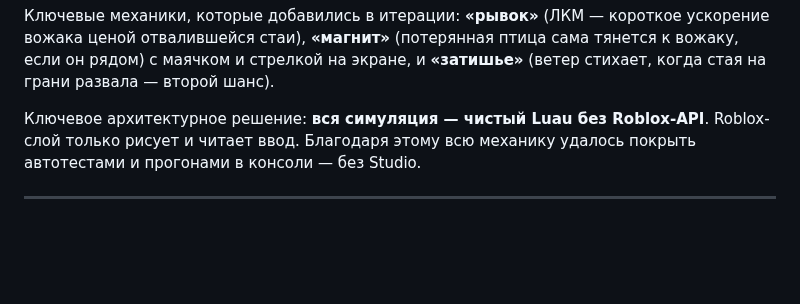
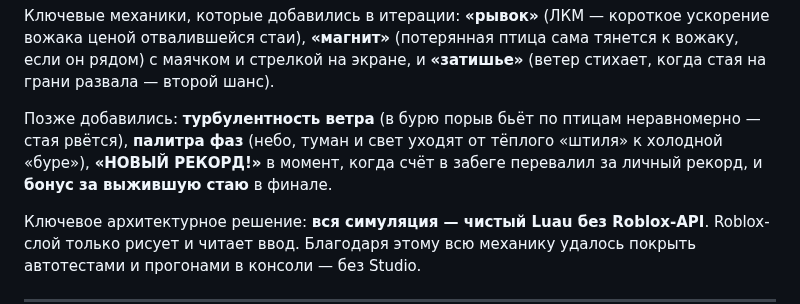
Before and after one commit to ovococjsjs-gif/workspace, a Markdown page: docs/REPORT.md, the part around the change. GitHub-like rendering; blank space fills up the shorter version.

Commit message:
docs: summary mentions late-iteration mechanics
Co-authored-by: arena-agent <297053741+arena-agent@users.noreply.github.com>

```diff
--- a/docs/REPORT.md
+++ b/docs/REPORT.md
@@ -24,6 +24,11 @@ DataStore с серверной проверкой правдоподобнос
 ускорение вожака ценой отвалившейся стаи), **«магнит»** (потерянная птица сама
 тянется к вожаку, если он рядом) с маячком и стрелкой на экране, и
 **«затишье»** (ветер стихает, когда стая на грани развала — второй шанс).
+
+Позже добавились: **турбулентность ветра** (в бурю порыв бьёт по птицам
+неравномерно — стая рвётся), **палитра фаз** (небо, туман и свет уходят от
+тёплого «штиля» к холодной «буре»), **«НОВЫЙ РЕКОРД!»** в момент, когда счёт
+в забеге перевалил за личный рекорд, и **бонус за выжившую стаю** в финале.
 
 Ключевое архитектурное решение: **вся симуляция — чистый Luau без
 Roblox-API**. Roblox-слой только рисует и читает ввод. Благодаря этому всю
```
